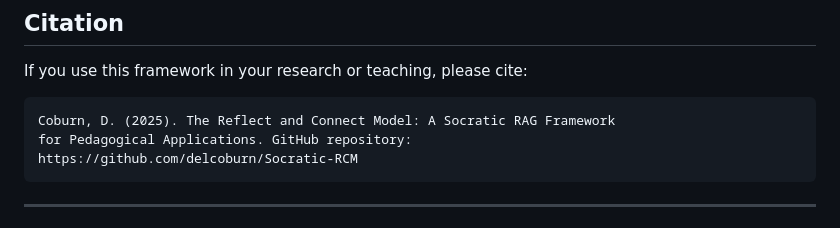
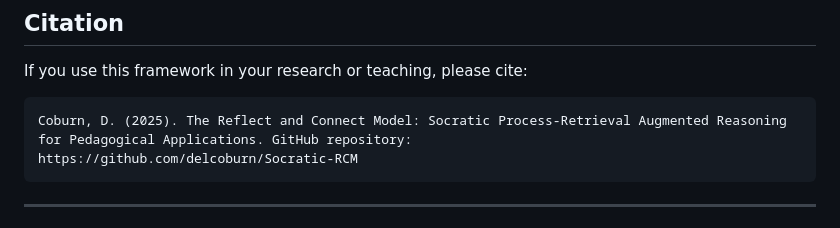
Before and after one commit to Baglecake/Socratic-RCM, a Markdown page: README.md, the part around the change printed below. Drawn GitHub-style.

````diff
--- a/README.md
+++ b/README.md
@@ -224,7 +224,7 @@ For EVERY question: **Reflect** requirement, **Connect** to theory, **Ask** with
 If you use this framework in your research or teaching, please cite:
 
 ```
-Coburn, D. (2025). The Reflect and Connect Model: A Socratic RAG Framework
+Coburn, D. (2025). The Reflect and Connect Model: Socratic Process-Retrieval Augmented Reasoning
 for Pedagogical Applications. GitHub repository:
 https://github.com/delcoburn/Socratic-RCM
 ```
````
Also changed, not shown: other parts of README.md (+5 -5 lines).
